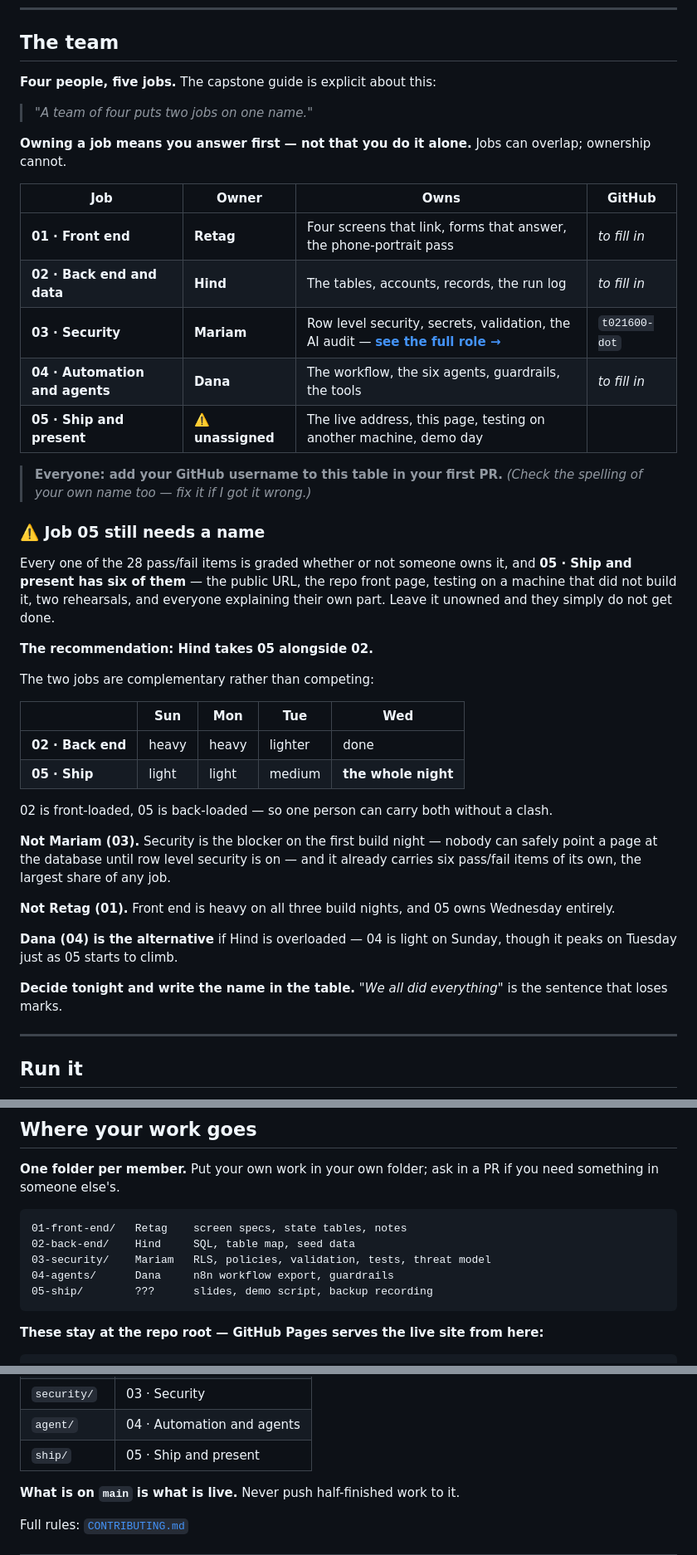
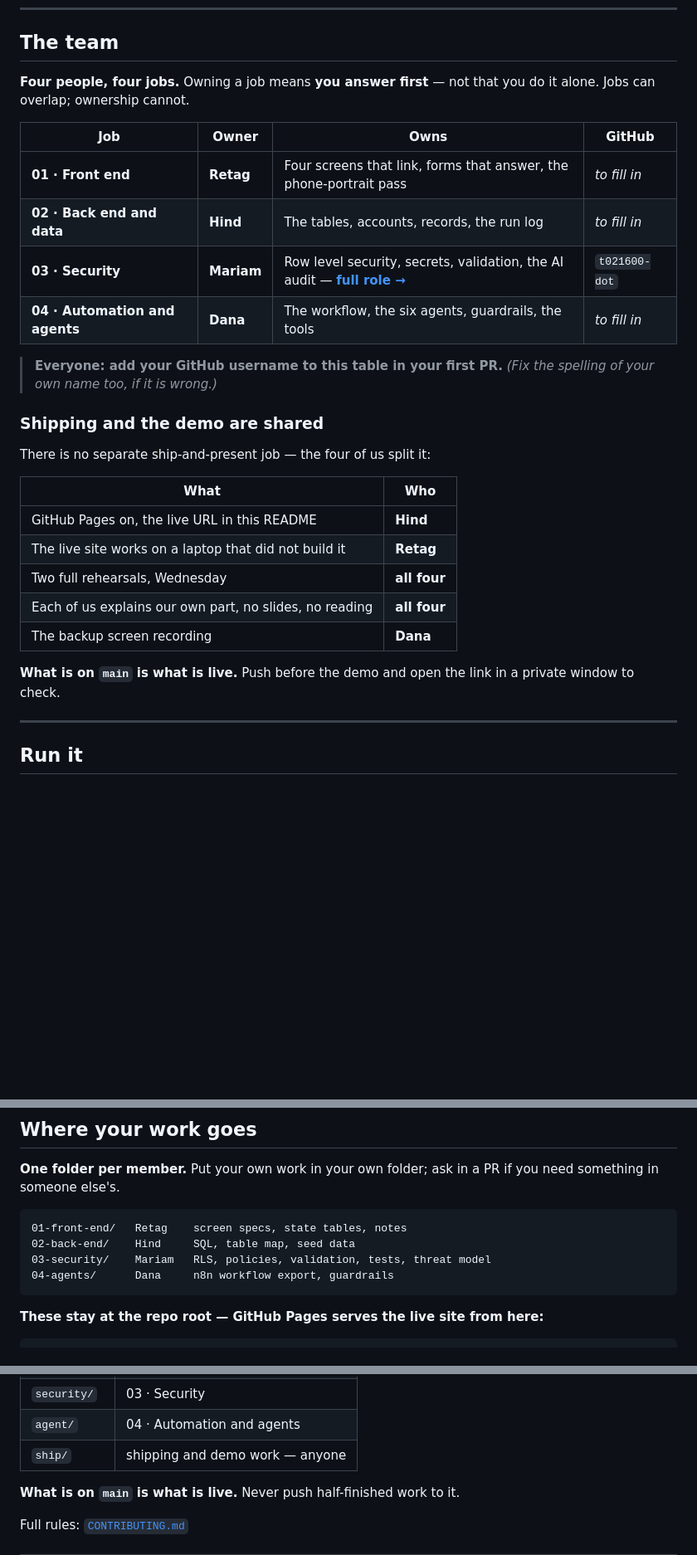
Before and after one commit to t021600-dot/KuwaitSat1Hub, a Markdown page: README.md, 3 parts joined by grey strips. Shown at 83% size. Drawn GitHub-style; blank space fills up the shorter version.

Commit message:
Remove job 05 as a separate role - we are four
The four MUST items that lived under ship-and-present are split across the
team instead of sitting with nobody: Pages and the live URL to Hind, the
other-laptop check to Retag, the backup recording to Dana, and the two
rehearsals plus everyone explaining their own part to all four.

````diff
--- a/README.md
+++ b/README.md
@@ -37,55 +37,33 @@ findings — every decision stays with the researcher:
 
 ## The team
 
-**Four people, five jobs.** The capstone guide is explicit about this:
-
-> *"A team of four puts two jobs on one name."*
-
-**Owning a job means you answer first — not that you do it alone.**
-Jobs can overlap; ownership cannot.
+**Four people, four jobs.** Owning a job means **you answer first** — not that
+you do it alone. Jobs can overlap; ownership cannot.
 
 | Job | Owner | Owns | GitHub |
 |---|---|---|---|
 | **01 · Front end** | **Retag** | Four screens that link, forms that answer, the phone-portrait pass | *to fill in* |
 | **02 · Back end and data** | **Hind** | The tables, accounts, records, the run log | *to fill in* |
-| **03 · Security** | **Mariam** | Row level security, secrets, validation, the AI audit — **[see the full role →](03-security/README.md)** | `t021600-dot` |
+| **03 · Security** | **Mariam** | Row level security, secrets, validation, the AI audit — **[full role →](03-security/README.md)** | `t021600-dot` |
 | **04 · Automation and agents** | **Dana** | The workflow, the six agents, guardrails, the tools | *to fill in* |
-| **05 · Ship and present** | ⚠️ **unassigned** | The live address, this page, testing on another machine, demo day | |
 
 > **Everyone: add your GitHub username to this table in your first PR.**
-> *(Check the spelling of your own name too — fix it if I got it wrong.)*
+> *(Fix the spelling of your own name too, if it is wrong.)*
 
-### ⚠️ Job 05 still needs a name
+### Shipping and the demo are shared
 
-Every one of the 28 pass/fail items is graded whether or not someone owns it,
-and **05 · Ship and present has six of them** — the public URL, the repo front
-page, testing on a machine that did not build it, two rehearsals, and everyone
-explaining their own part. Leave it unowned and they simply do not get done.
+There is no separate ship-and-present job — the four of us split it:
 
-**The recommendation: Hind takes 05 alongside 02.**
+| What | Who |
+|---|---|
+| GitHub Pages on, the live URL in this README | **Hind** |
+| The live site works on a laptop that did not build it | **Retag** |
+| Two full rehearsals, Wednesday | **all four** |
+| Each of us explains our own part, no slides, no reading | **all four** |
+| The backup screen recording | **Dana** |
 
-The two jobs are complementary rather than competing:
-
-| | Sun | Mon | Tue | Wed |
-|---|---|---|---|---|
-| **02 · Back end** | heavy | heavy | lighter | done |
-| **05 · Ship** | light | light | medium | **the whole night** |
-
-02 is front-loaded, 05 is back-loaded — so one person can carry both without a
-clash.
-
-**Not Mariam (03).** Security is the blocker on the first build night — nobody
-can safely point a page at the database until row level security is on — and it
-already carries six pass/fail items of its own, the largest share of any job.
-
-**Not Retag (01).** Front end is heavy on all three build nights, and 05 owns
-Wednesday entirely.
-
-**Dana (04) is the alternative** if Hind is overloaded — 04 is light on Sunday,
-though it peaks on Tuesday just as 05 starts to climb.
-
-**Decide tonight and write the name in the table.** *"We all did everything"* is
-the sentence that loses marks.
+**What is on `main` is what is live.** Push before the demo and open the link
+in a private window to check.
 
 ---
 
@@ -111,7 +89,6 @@ you need something in someone else's.
 02-back-end/    Hind     SQL, table map, seed data
 03-security/    Mariam   RLS, policies, validation, tests, threat model
 04-agents/      Dana     n8n workflow export, guardrails
-05-ship/        ???      slides, demo script, backup recording
 ```
 
 **These stay at the repo root — GitHub Pages serves the live site from here:**
@@ -161,7 +138,7 @@ Small PRs merged the same evening beat one giant one on Wednesday.
 | `data/` | 02 · Back end and data |
 | `security/` | 03 · Security |
 | `agent/` | 04 · Automation and agents |
-| `ship/` | 05 · Ship and present |
+| `ship/` | shipping and demo work — anyone |
 
 **What is on `main` is what is live.** Never push half-finished work to it.
 
````
Also changed, not shown: 05-ship/README.md (deleted, +0 -19 lines).
